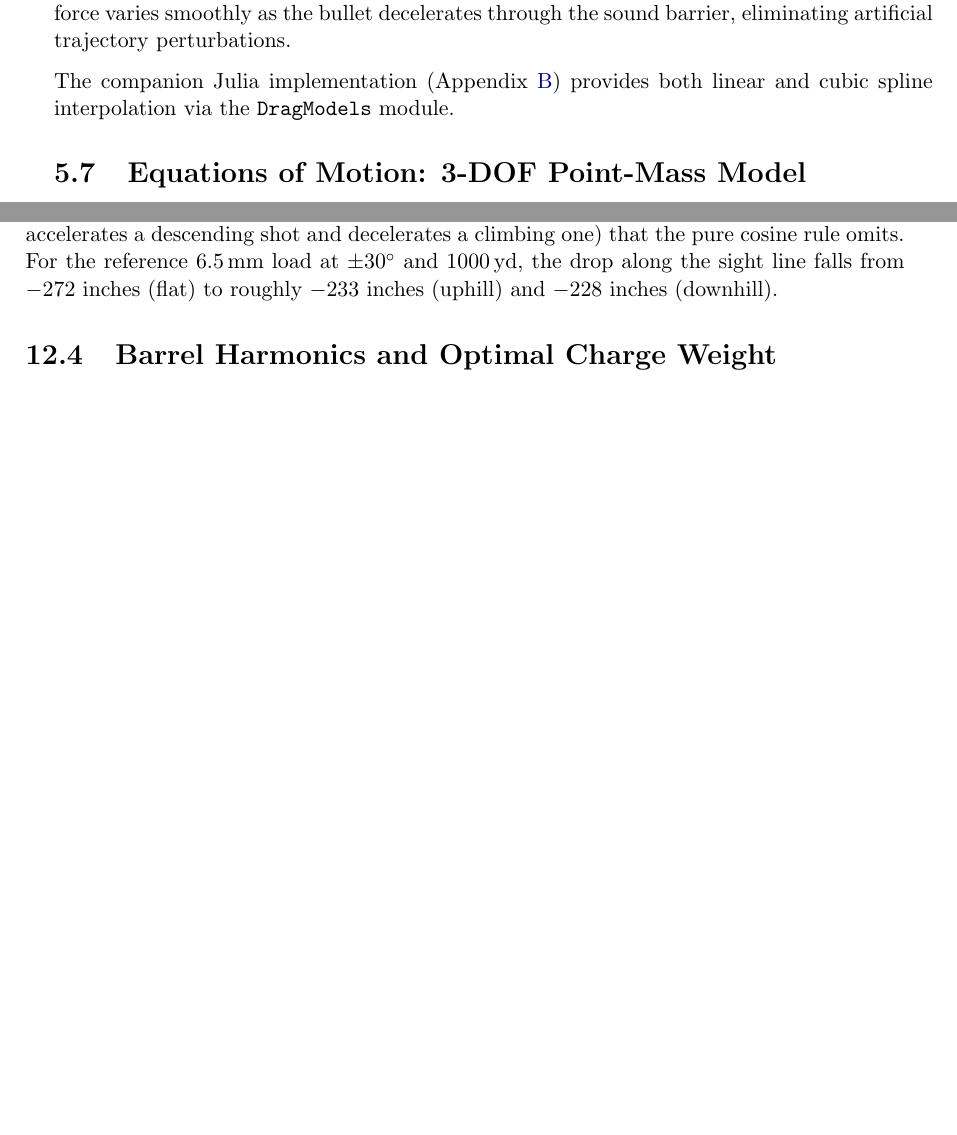
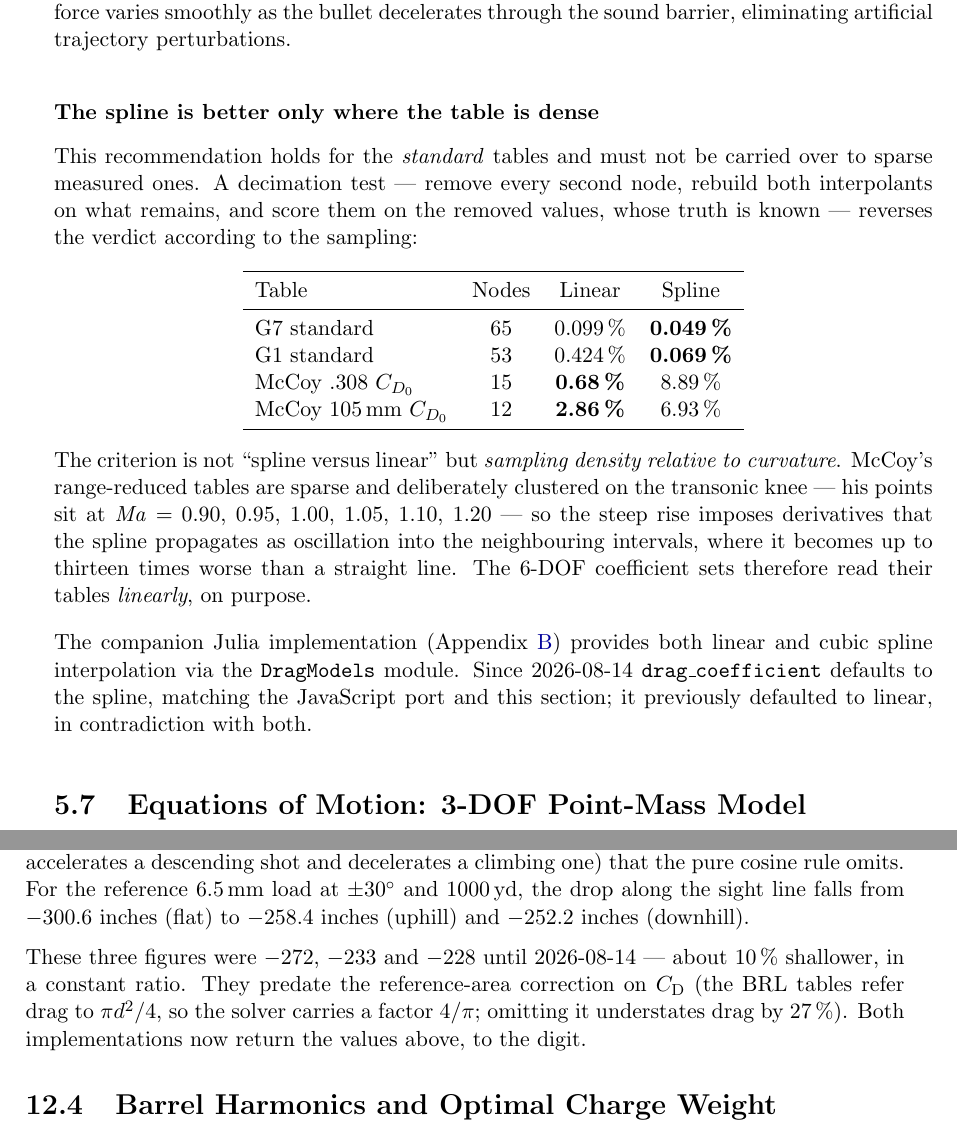
Before and after one commit to fbastin/BallisticsGuide, a LaTeX thesis (doc/ballistics_manual.tex): two parts of pages 30 and 59 of 74 before the commit and two parts of pages 30 and 61 of 76 after it, joined at a grey line, cut so that both start at the same text, the shorter picture padded with empty space. Compiled offline with pdfLaTeX.

Commit message:
docs(traité): trois chiffres périmés du tir en dévers, et la réserve sur la spline
Le traité disait vrai sur tout ce que les corrections d'aujourd'hui ont touché —
c'est le CODE qui s'en était écarté. Sa formule de Miller porte les deux bons
facteurs ; son équation de l'effet Eötvös n'a pas de signe négatif et précise que
« firing East results in a positive vertical deflection » ; son vecteur de
rotation dans le repère de tir est mot pour mot les trois lignes rétablies dans
le Julia ; et sa section sur le dévers ne décompose que la gravité, sans toucher
à la vitesse initiale. Trois des quatre défauts trouvés hier étaient donc des
écarts du code par rapport à sa propre spécification.

Deux choses à corriger ici :

1. L'exemple chiffré du tir en dévers était périmé d'environ 10 %, en rapport
   constant : -272 / -233 / -228 pouces contre -300,6 / -258,4 / -252,2 que les
   DEUX implémentations rendent maintenant, à la décimale. Ces chiffres
   précèdent la correction d'aire de référence sur Cd (les tables BRL rapportent
   la traînée à pi d^2/4, d'où le facteur 4/pi ; l'omettre sous-estime la traînée
   de 27 %). Vérifiable seulement depuis que le solveur Julia s'exécute.

2. La recommandation de la spline était donnée sans réserve. Elle vaut pour les
   tables STANDARD, denses ; sur les tables mesurées de McCoy, creuses et
   resserrées sur le genou transsonique, la spline est jusqu'à treize fois pire
   que la ligne droite. Table de décimation ajoutée, et mention que les jeux
   6-DOF lisent linéairement à dessein.

PDF recompilé.

Co-Authored-By: Claude Opus 5 <noreply@anthropic.com>

```diff
--- a/doc/ballistics_manual.tex
+++ b/doc/ballistics_manual.tex
@@ -1121,7 +1121,35 @@ where the coefficients $\{a_k, b_k, c_k, d_k\}$ are determined by enforcing cont
 
 Cubic spline interpolation is particularly important in the transonic region ($0.9 < \Mach < 1.2$) where the $\Cd$ curve has its steepest gradient. The smooth derivative ensures that the drag force varies smoothly as the bullet decelerates through the sound barrier, eliminating artificial trajectory perturbations.
 
-The companion Julia implementation (Appendix~\ref{app:julia_file}) provides both linear and cubic spline interpolation via the \texttt{DragModels} module.
+\subsubsection*{The spline is better only where the table is dense}
+
+This recommendation holds for the \emph{standard} tables and must not be carried over
+to sparse measured ones. A decimation test --- remove every second node, rebuild both
+interpolants on what remains, and score them on the removed values, whose truth is
+known --- reverses the verdict according to the sampling:
+
+\begin{center}
+\begin{tabular}{lccc}
+\toprule
+Table & Nodes & Linear & Spline \\
+\midrule
+G7 standard      & 65 & 0.099\,\% & \textbf{0.049\,\%} \\
+G1 standard      & 53 & 0.424\,\% & \textbf{0.069\,\%} \\
+McCoy .308 $C_{D_0}$ & 15 & \textbf{0.68\,\%} & 8.89\,\% \\
+McCoy 105\,mm $C_{D_0}$ & 12 & \textbf{2.86\,\%} & 6.93\,\% \\
+\bottomrule
+\end{tabular}
+\end{center}
+
+The criterion is not ``spline versus linear'' but \emph{sampling density relative to
+curvature}. McCoy's range-reduced tables are sparse and deliberately clustered on the
+transonic knee --- his points sit at $\Mach = 0.90$, $0.95$, $1.00$, $1.05$, $1.10$,
+$1.20$ --- so the steep rise imposes derivatives that the spline propagates as
+oscillation into the neighbouring intervals, where it becomes up to thirteen times
+worse than a straight line. The 6-DOF coefficient sets therefore read their tables
+\emph{linearly}, on purpose.
+
+The companion Julia implementation (Appendix~\ref{app:julia_file}) provides both linear and cubic spline interpolation via the \texttt{DragModels} module. Since 2026-08-14 \texttt{drag\_coefficient} defaults to the spline, matching the JavaScript port and this section; it previously defaulted to linear, in contradiction with both.
 
 \section{Equations of Motion: 3-DOF Point-Mass Model}
 \label{sec:3dof}
@@ -2273,8 +2301,14 @@ sight line and $g_{\parallel} = g\sin\alpha$ along the flight path, then integra
 normally. This captures the slight up/down asymmetry (the along-path component
 accelerates a descending shot and decelerates a climbing one) that the pure
 cosine rule omits. For the reference 6.5\,mm load at $\pm 30^{\circ}$ and
-\SI{1000}{\yard}, the drop along the sight line falls from $-272$ inches (flat) to
-roughly $-233$ inches (uphill) and $-228$ inches (downhill).
+\SI{1000}{\yard}, the drop along the sight line falls from $-300.6$ inches (flat) to
+$-258.4$ inches (uphill) and $-252.2$ inches (downhill).
+
+These three figures were $-272$, $-233$ and $-228$ until 2026-08-14 --- about
+10\,\% shallower, in a constant ratio. They predate the reference-area correction
+on $\Cd$ (the BRL tables refer drag to $\pi d^2/4$, so the solver carries a factor
+$4/\pi$; omitting it understates drag by 27\,\%). Both implementations now return
+the values above, to the digit.
 
 \section{Barrel Harmonics and Optimal Charge Weight}
 
```
Also changed, not shown: doc/ballistics_manual.pdf.
